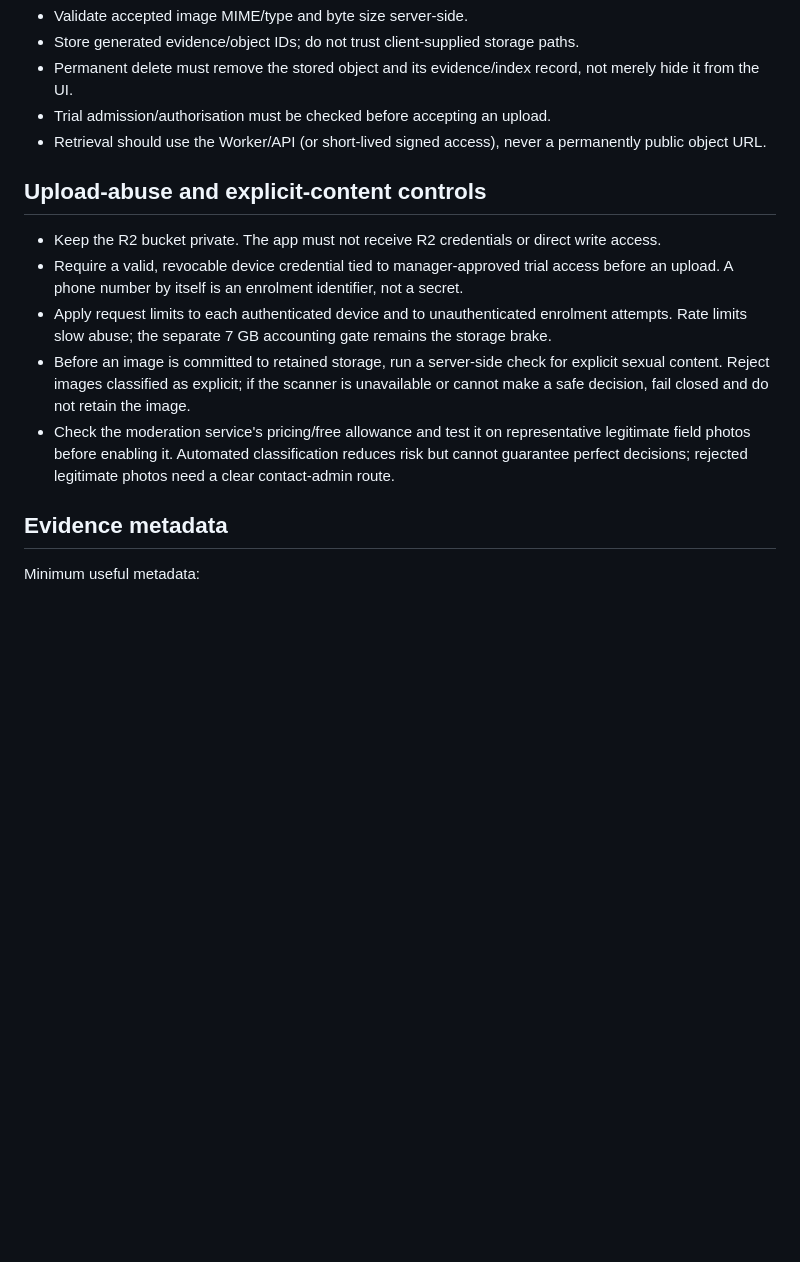
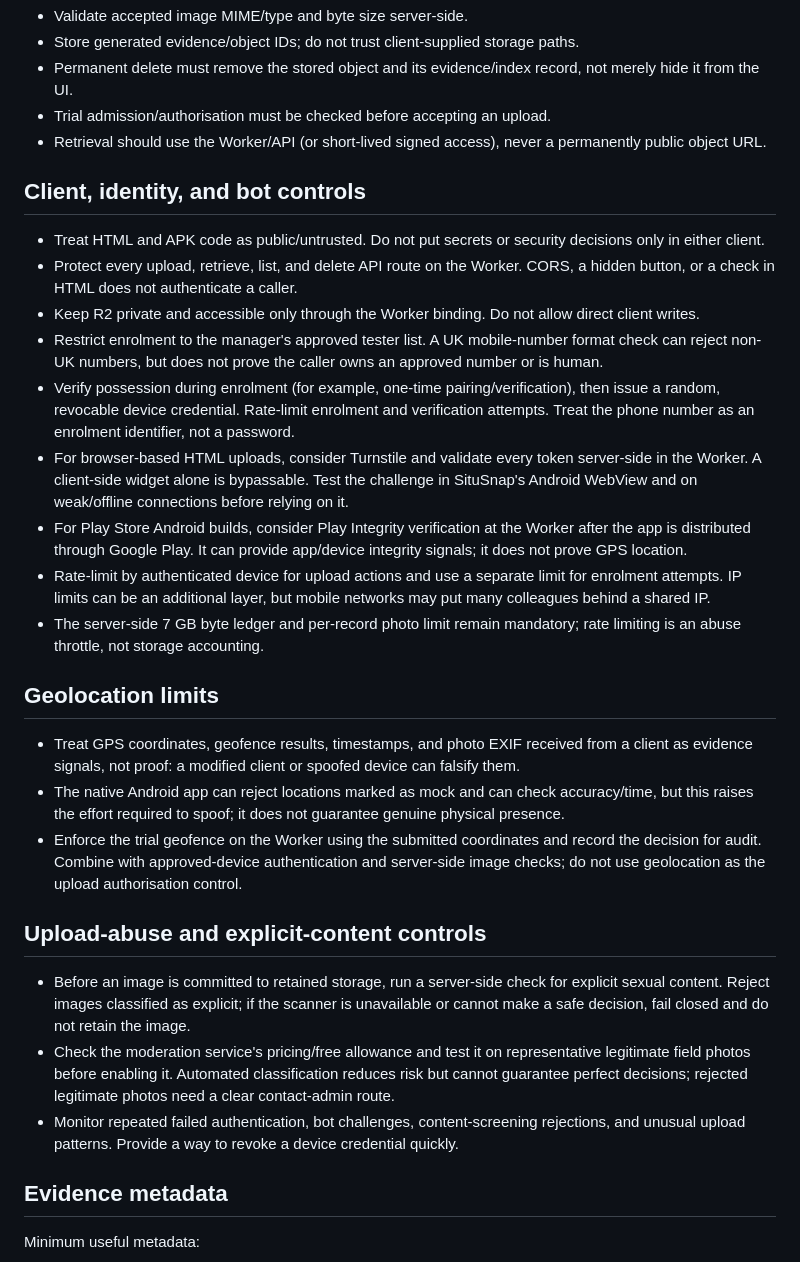
Before and after one commit to cryptod1/SituSnap, a Markdown page: docs/TRIAL-STORAGE-7GB-PREP.md, the part around one of its changes. Rendered like a GitHub page; blank space fills up the shorter version.

```diff
--- a/docs/TRIAL-STORAGE-7GB-PREP.md
+++ b/docs/TRIAL-STORAGE-7GB-PREP.md
@@ -15,12 +15,26 @@ Preparation only. This must not replace or reconstruct the protected SituSnap FO
 - Trial admission/authorisation must be checked before accepting an upload.
 - Retrieval should use the Worker/API (or short-lived signed access), never a permanently public object URL.
 
+## Client, identity, and bot controls
+- Treat HTML and APK code as public/untrusted. Do not put secrets or security decisions only in either client.
+- Protect every upload, retrieve, list, and delete API route on the Worker. CORS, a hidden button, or a check in HTML does not authenticate a caller.
+- Keep R2 private and accessible only through the Worker binding. Do not allow direct client writes.
+- Restrict enrolment to the manager's approved tester list. A UK mobile-number format check can reject non-UK numbers, but does not prove the caller owns an approved number or is human.
+- Verify possession during enrolment (for example, one-time pairing/verification), then issue a random, revocable device credential. Rate-limit enrolment and verification attempts. Treat the phone number as an enrolment identifier, not a password.
+- For browser-based HTML uploads, consider Turnstile and validate every token server-side in the Worker. A client-side widget alone is bypassable. Test the challenge in SituSnap's Android WebView and on weak/offline connections before relying on it.
+- For Play Store Android builds, consider Play Integrity verification at the Worker after the app is distributed through Google Play. It can provide app/device integrity signals; it does not prove GPS location.
+- Rate-limit by authenticated device for upload actions and use a separate limit for enrolment attempts. IP limits can be an additional layer, but mobile networks may put many colleagues behind a shared IP.
+- The server-side 7 GB byte ledger and per-record photo limit remain mandatory; rate limiting is an abuse throttle, not storage accounting.
+
+## Geolocation limits
+- Treat GPS coordinates, geofence results, timestamps, and photo EXIF received from a client as evidence signals, not proof: a modified client or spoofed device can falsify them.
+- The native Android app can reject locations marked as mock and can check accuracy/time, but this raises the effort required to spoof; it does not guarantee genuine physical presence.
+- Enforce the trial geofence on the Worker using the submitted coordinates and record the decision for audit. Combine with approved-device authentication and server-side image checks; do not use geolocation as the upload authorisation control.
+
 ## Upload-abuse and explicit-content controls
-- Keep the R2 bucket private. The app must not receive R2 credentials or direct write access.
-- Require a valid, revocable device credential tied to manager-approved trial access before an upload. A phone number by itself is an enrolment identifier, not a secret.
-- Apply request limits to each authenticated device and to unauthenticated enrolment attempts. Rate limits slow abuse; the separate 7 GB accounting gate remains the storage brake.
 - Before an image is committed to retained storage, run a server-side check for explicit sexual content. Reject images classified as explicit; if the scanner is unavailable or cannot make a safe decision, fail closed and do not retain the image.
 - Check the moderation service's pricing/free allowance and test it on representative legitimate field photos before enabling it. Automated classification reduces risk but cannot guarantee perfect decisions; rejected legitimate photos need a clear contact-admin route.
+- Monitor repeated failed authentication, bot challenges, content-screening rejections, and unusual upload patterns. Provide a way to revoke a device credential quickly.
 
 ## Evidence metadata
 Minimum useful metadata:
```
Also changed, not shown: other parts of docs/TRIAL-STORAGE-7GB-PREP.md (+14 -10 lines).
